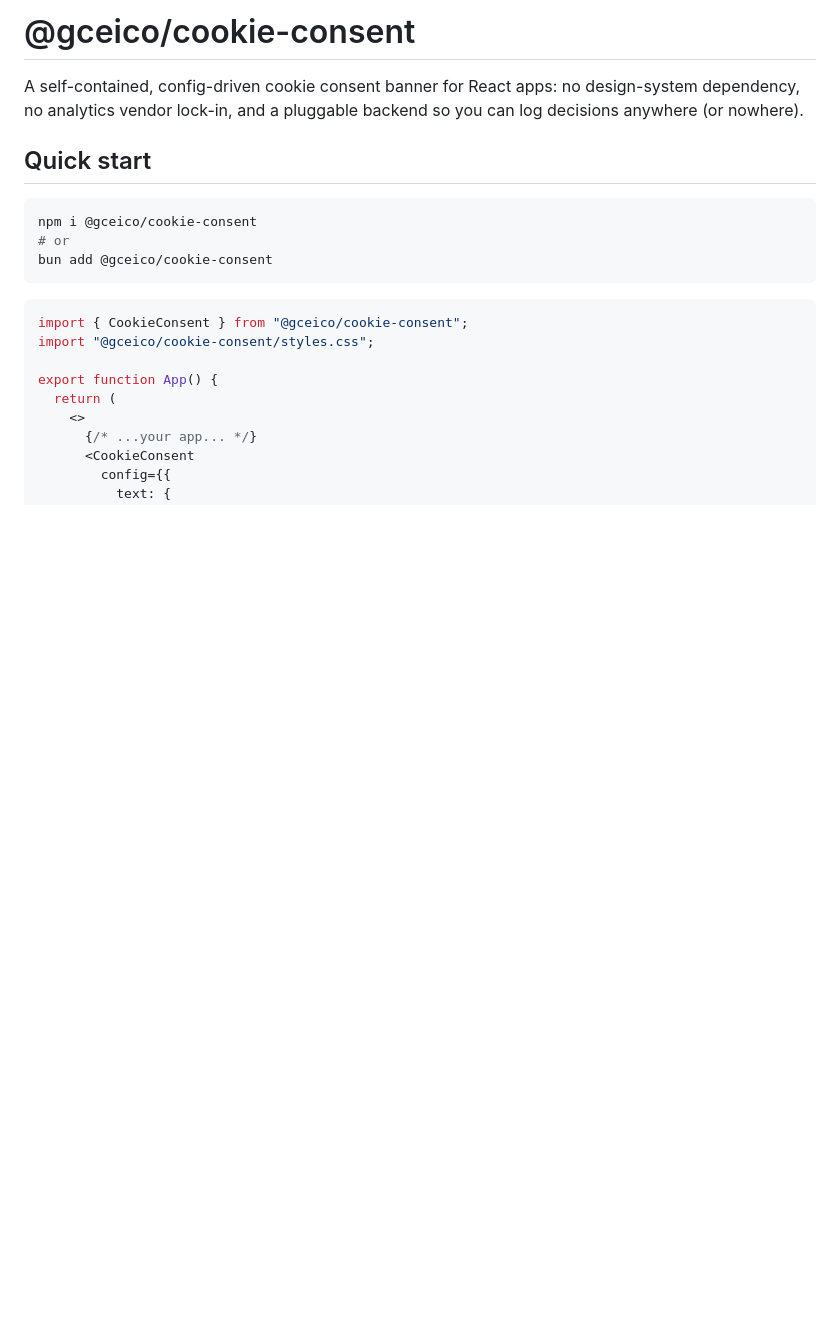
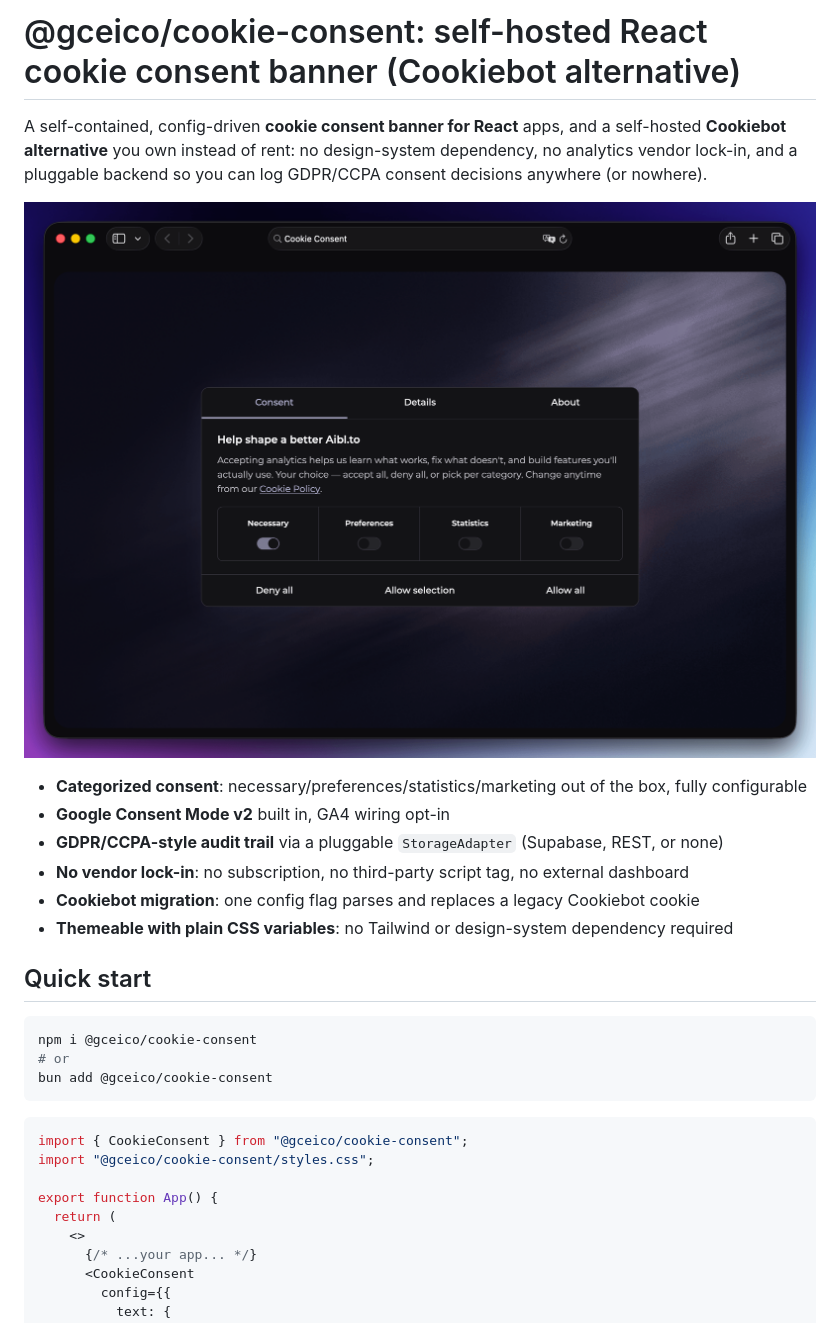
Before and after one commit to gceico/cookie-consent, a Markdown page: README.md, the part around one of its changes. Drawn GitHub-style; pictures changed too: img/cookie-consent-demo.png (added); blank space fills up the shorter version.

Commit message:
chore: improve readme

```diff
--- a/README.md
+++ b/README.md
@@ -1,6 +1,19 @@
-# @gceico/cookie-consent
+# @gceico/cookie-consent: self-hosted React cookie consent banner (Cookiebot alternative)
 
-A self-contained, config-driven cookie consent banner for React apps: no design-system dependency, no analytics vendor lock-in, and a pluggable backend so you can log decisions anywhere (or nowhere).
+A self-contained, config-driven **cookie consent banner for React** apps, and a self-hosted
+**Cookiebot alternative** you own instead of rent: no design-system dependency, no analytics
+vendor lock-in, and a pluggable backend so you can log GDPR/CCPA consent decisions anywhere (or
+nowhere).
+
+![React cookie consent banner with categorized cookie preferences, matching the visitor's light or dark theme](img/cookie-consent-demo.png)
+
+- **Categorized consent**: necessary/preferences/statistics/marketing out of the box, fully
+  configurable
+- **Google Consent Mode v2** built in, GA4 wiring opt-in
+- **GDPR/CCPA-style audit trail** via a pluggable `StorageAdapter` (Supabase, REST, or none)
+- **No vendor lock-in**: no subscription, no third-party script tag, no external dashboard
+- **Cookiebot migration**: one config flag parses and replaces a legacy Cookiebot cookie
+- **Themeable with plain CSS variables**: no Tailwind or design-system dependency required
 
 ## Quick start
 
```
Also changed, not shown: other parts of README.md (+18 -7 lines).
